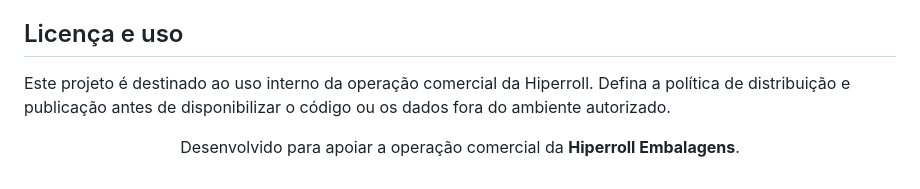
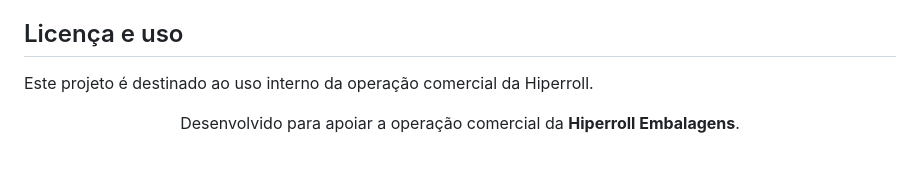
Before and after one commit to LeonHauck/Portal_Precos_Hiperroll, a Markdown page: README.md, the part around the change. Drawn GitHub-style.

Commit message:
Update README
Update README

```diff
--- a/README.md
+++ b/README.md
@@ -156,7 +156,7 @@ Arquivos como `index_backup.html`, `data_backup.js` e os documentos de validaç
 
 ## Licença e uso
 
-Este projeto é destinado ao uso interno da operação comercial da Hiperroll. Defina a política de distribuição e publicação antes de disponibilizar o código ou os dados fora do ambiente autorizado.
+Este projeto é destinado ao uso interno da operação comercial da Hiperroll.
 
 <div align="center">
   <p>Desenvolvido para apoiar a operação comercial da <strong>Hiperroll Embalagens</strong>.</p>
```
